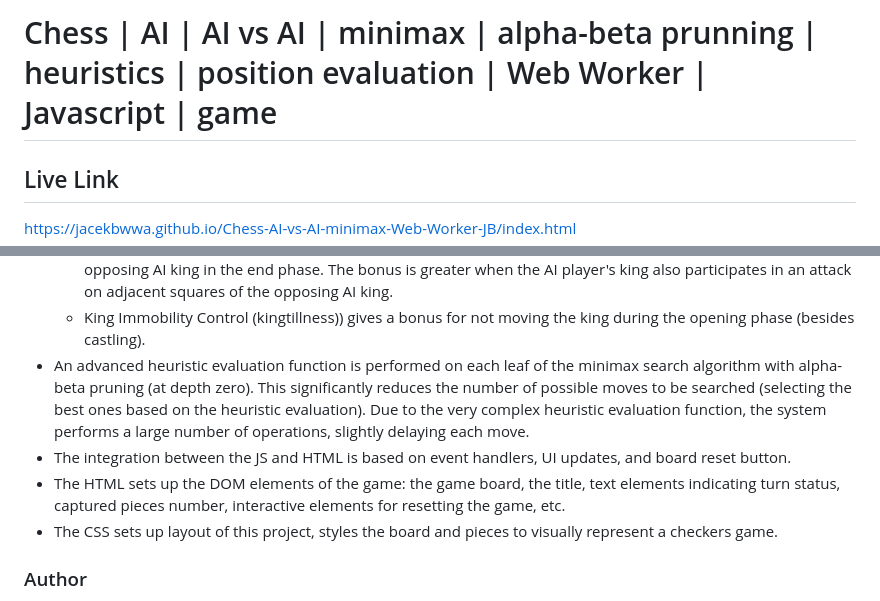
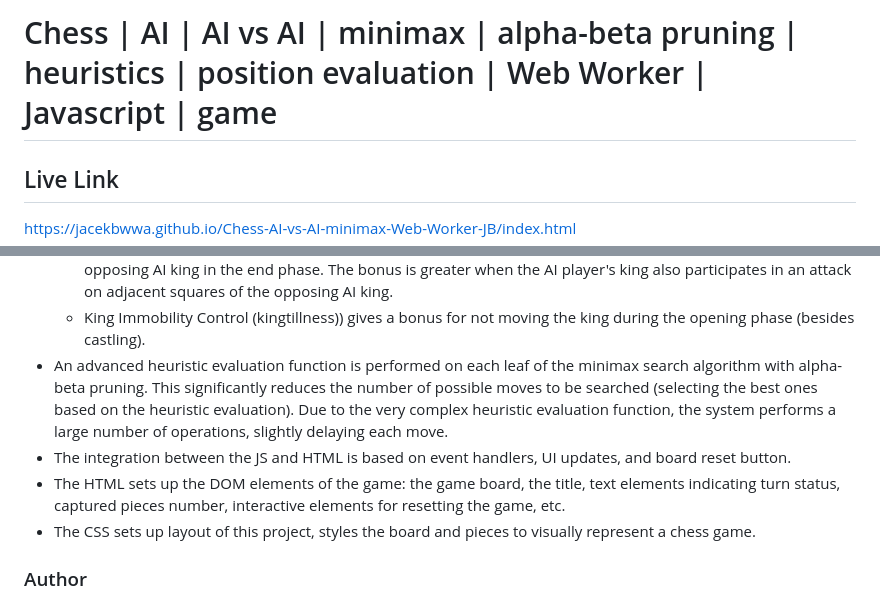
Before and after one commit to jacekbwwa/jacekbwwa.github.io, a Markdown page: Chess-AI-vs-AI-minimax-Web-Worker-JB/README.md, 2 parts joined by grey strips. Drawn GitHub-style.

```diff
--- a/Chess-AI-vs-AI-minimax-Web-Worker-JB/README.md
+++ b/Chess-AI-vs-AI-minimax-Web-Worker-JB/README.md
@@ -1,4 +1,4 @@
-# Chess | AI | AI vs AI | minimax | alpha-beta prunning | heuristics | position evaluation | Web Worker | Javascript | game
+# Chess | AI | AI vs AI | minimax | alpha-beta pruning | heuristics | position evaluation | Web Worker | Javascript | game
 
 ## Live Link
 https://jacekbwwa.github.io/Chess-AI-vs-AI-minimax-Web-Worker-JB/index.html
@@ -91,10 +91,10 @@ https://jacekbwwa.github.io/Chess-AI-vs-AI-minimax-Web-Worker-JB/index.html
   - Queen Immobility Control (queenstillness)) gives a bonus for not moving the queen during the opening phase.
   - Controlling attacks on adjacent squares of the AI king grants a bonus for attacking adjacent squares of the opposing AI king in the end phase. The bonus is greater when the AI player's king also participates in an attack on adjacent squares of the opposing AI king.
   - King Immobility Control (kingtillness)) gives a bonus for not moving the king during the opening phase (besides castling).
-- An advanced heuristic evaluation function is performed on each leaf of the minimax search algorithm with alpha-beta pruning (at depth zero). This significantly reduces the number of possible moves to be searched (selecting the best ones based on the heuristic evaluation). Due to the very complex heuristic evaluation function, the system performs a large number of operations, slightly delaying each move.
+- An advanced heuristic evaluation function is performed on each leaf of the minimax search algorithm with alpha-beta pruning. This significantly reduces the number of possible moves to be searched (selecting the best ones based on the heuristic evaluation). Due to the very complex heuristic evaluation function, the system performs a large number of operations, slightly delaying each move.
 - The integration between the JS and HTML is based on event handlers, UI updates, and board reset button.
 - The HTML sets up the DOM elements of the game: the game board, the title, text elements indicating turn status, captured pieces number, interactive elements for resetting the game, etc.
-- The CSS sets up layout  of this project, styles the board and pieces to visually represent a checkers game.
+- The CSS sets up layout  of this project, styles the board and pieces to visually represent a chess game.
 
 
 ### Author
```
